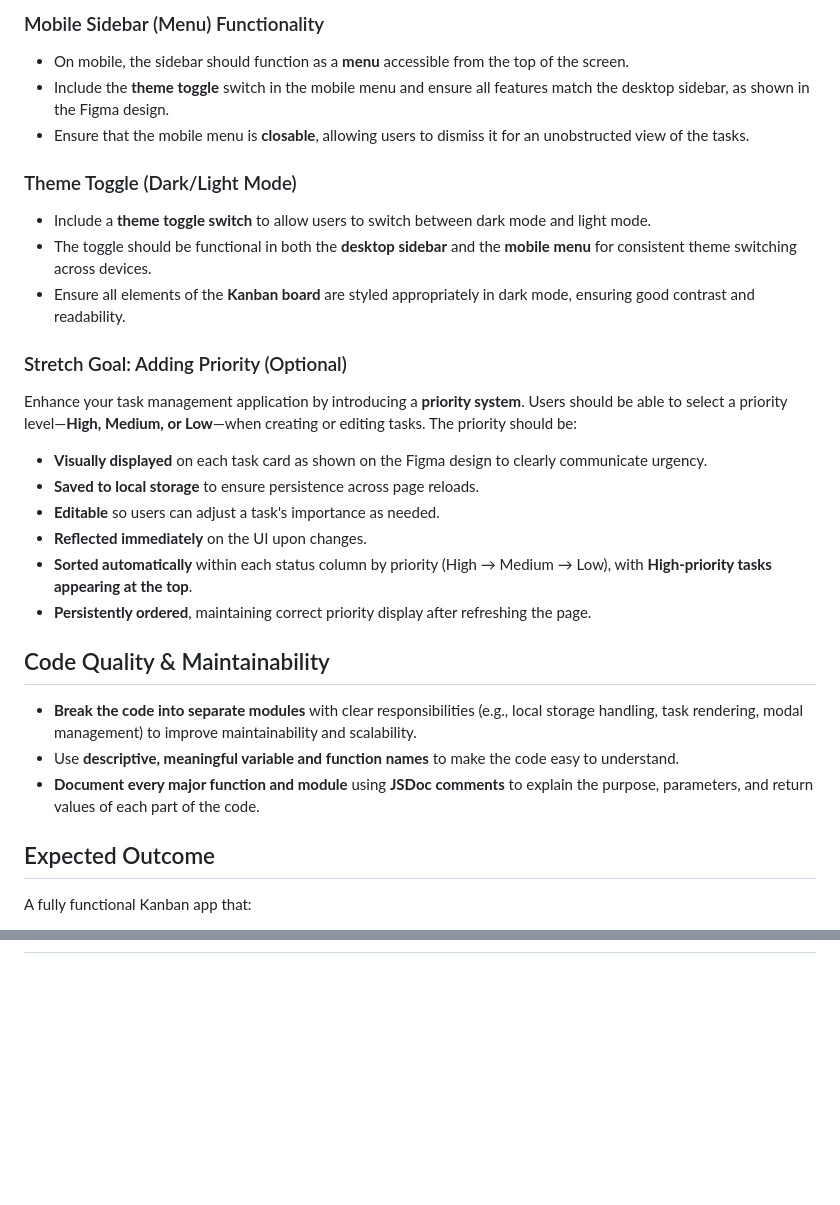
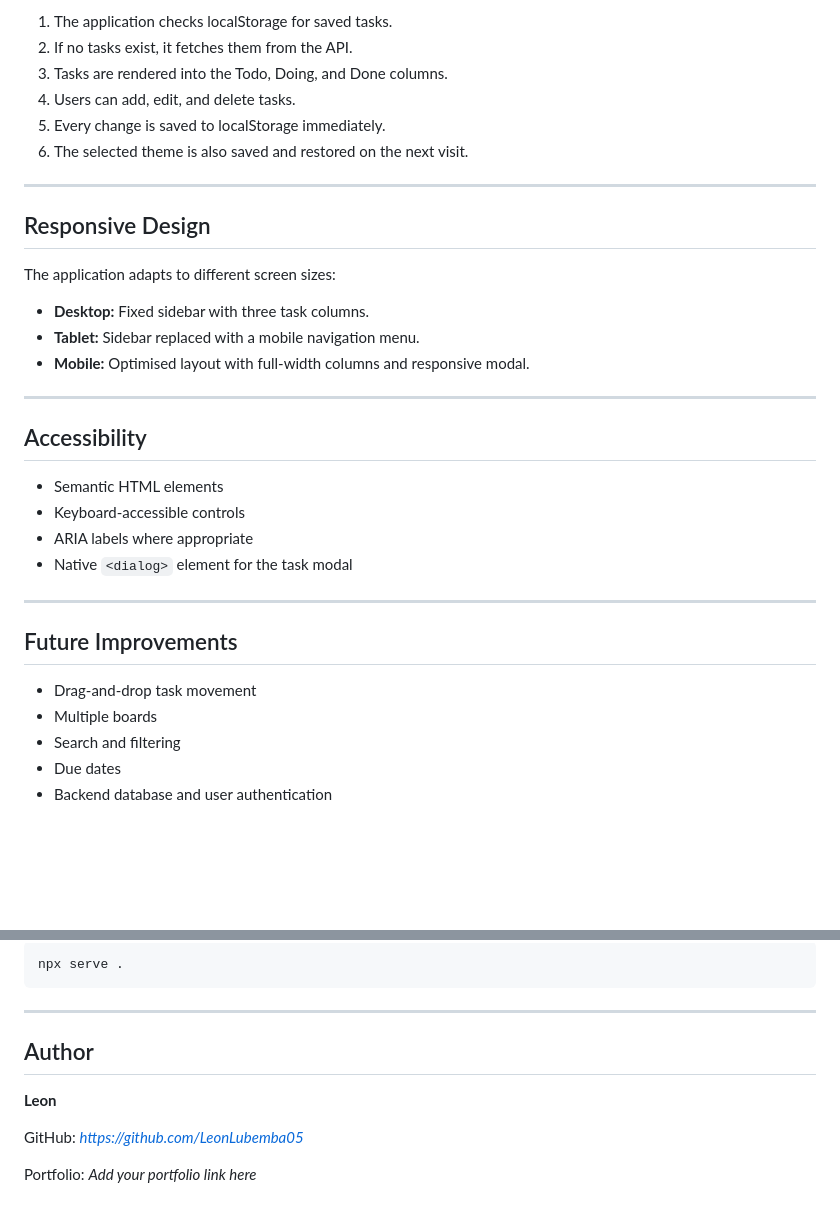
Before and after one commit to LeonLubemba05/Kanban-Board-final-Portfolio-Piece, a Markdown page: README.md, 2 parts joined by grey strips. GitHub-like rendering; blank space fills up the shorter version.

````diff
--- a/README.md
+++ b/README.md
@@ -58,34 +81,37 @@ This project involves **deploying a Kanban app to Netlify**, ensuring the app's
 
-### Mobile Sidebar (Menu) Functionality
+1. The application checks localStorage for saved tasks.
+2. If no tasks exist, it fetches them from the API.
+3. Tasks are rendered into the Todo, Doing, and Done columns.
+4. Users can add, edit, and delete tasks.
+5. Every change is saved to localStorage immediately.
+6. The selected theme is also saved and restored on the next visit.
 
-- On mobile, the sidebar should function as a **menu** accessible from the top of the screen.
-- Include the **theme toggle** switch in the mobile menu and ensure all features match the desktop sidebar, as shown in the Figma design.
-- Ensure that the mobile menu is **closable**, allowing users to dismiss it for an unobstructed view of the tasks.
+---
 
-### Theme Toggle (Dark/Light Mode)
+## Responsive Design
 
-- Include a **theme toggle switch** to allow users to switch between dark mode and light mode.
-- The toggle should be functional in both the **desktop sidebar** and the **mobile menu** for consistent theme switching across devices.
-- Ensure all elements of the **Kanban board** are styled appropriately in dark mode, ensuring good contrast and readability.
+The application adapts to different screen sizes:
 
-### Stretch Goal: Adding Priority (Optional)
+* **Desktop:** Fixed sidebar with three task columns.
+* **Tablet:** Sidebar replaced with a mobile navigation menu.
+* **Mobile:** Optimised layout with full-width columns and responsive modal.
 
-Enhance your task management application by introducing a **priority system**. Users should be able to select a priority level—**High, Medium, or Low**—when creating or editing tasks. The priority should be:
+---
 
-- **Visually displayed** on each task card as shown on the Figma design to clearly communicate urgency.
-- **Saved to local storage** to ensure persistence across page reloads.
-- **Editable** so users can adjust a task's importance as needed.
-- **Reflected immediately** on the UI upon changes.
-- **Sorted automatically** within each status column by priority (High → Medium → Low), with **High-priority tasks appearing at the top**.
-- **Persistently ordered**, maintaining correct priority display after refreshing the page.
+## Accessibility
 
-## Code Quality & Maintainability
+* Semantic HTML elements
+* Keyboard-accessible controls
+* ARIA labels where appropriate
+* Native `<dialog>` element for the task modal
 
-- **Break the code into separate modules** with clear responsibilities (e.g., local storage handling, task rendering, modal management) to improve maintainability and scalability.
-- Use **descriptive, meaningful variable and function names** to make the code easy to understand.
-- **Document every major function and module** using **JSDoc comments** to explain the purpose, parameters, and return values of each part of the code.
+---
 
-## Expected Outcome
+## Future Improvements
 
-A fully functional Kanban app that:
+* Drag-and-drop task movement
+* Multiple boards
+* Search and filtering
+* Due dates
+* Backend database and user authentication
 
@@ -97,0 +133,14 @@ A fully functional Kanban app that:
+```bash
+npx serve .
+```
+
+---
+
+## Author
+
+**Leon**
+
+GitHub: *https://github.com/LeonLubemba05*
+
+Portfolio: *Add your portfolio link here*
+
````
Also changed, not shown: other parts of README.md (+78 -43 lines).
